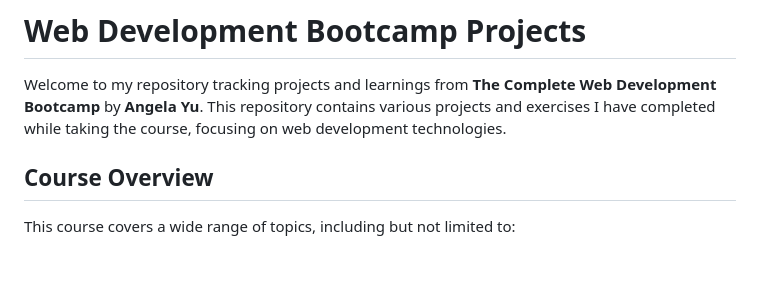
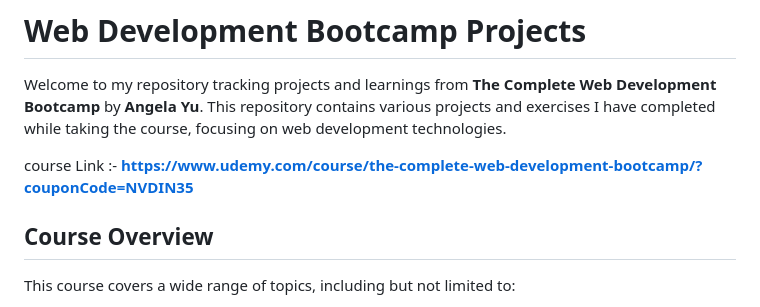
Before and after one commit to kraarush/Angela-yu-web-development-bootcamp, a Markdown page: README.md, the part around the change. Drawn GitHub-style; blank space fills up the shorter version.

Commit message:
Added course link in the readme.md file

```diff
--- a/README.md
+++ b/README.md
@@ -1,6 +1,8 @@
 # Web Development Bootcamp Projects
 
 Welcome to my repository tracking projects and learnings from **The Complete Web Development Bootcamp** by **Angela Yu**. This repository contains various projects and exercises I have completed while taking the course, focusing on web development technologies.
+
+course Link :- **https://www.udemy.com/course/the-complete-web-development-bootcamp/?couponCode=NVDIN35**
 
 ## Course Overview
 
```
